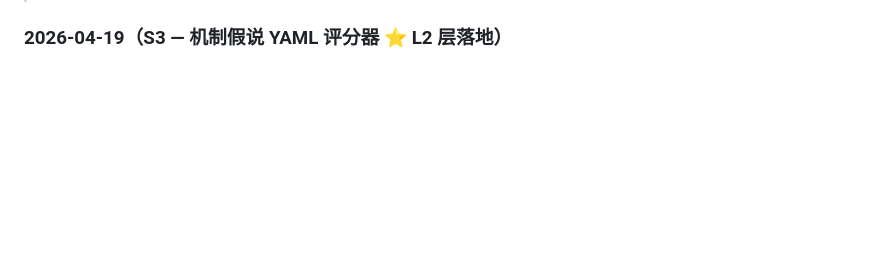
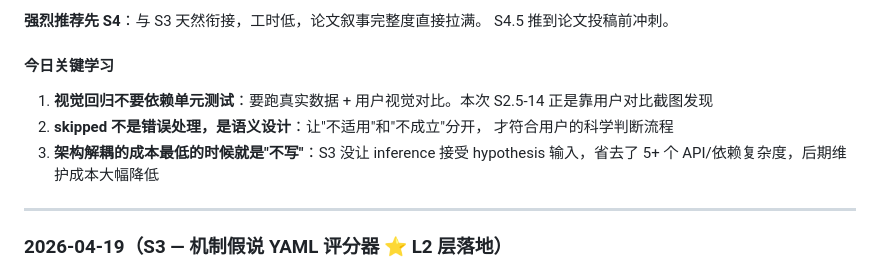
Before and after one commit to redlizzxy/EnvMeta, a Markdown page: CLAUDE.md, the part around one of its changes. Drawn GitHub-style; blank space fills up the shorter version.

Commit message:
docs: 2026-04-19 Today's Session 总结 (S2.5-14 + S3 合并回顾)
Co-Authored-By: Claude Opus 4.6 (1M context) <noreply@anthropic.com>

```diff
--- a/CLAUDE.md
+++ b/CLAUDE.md
@@ -284,3 +364,16 @@ S8 插件框架推迟到论文接收后再做。完整计划见 `C:\Users\REDLIZ
+**强烈推荐先 S4**：与 S3 天然衔接，工时低，论文叙事完整度直接拉满。
+S4.5 推到论文投稿前冲刺。
+
+#### 今日关键学习
+
+1. **视觉回归不要依赖单元测试**：要跑真实数据 + 用户视觉对比。本次 S2.5-14
+   正是靠用户对比截图发现
+2. **skipped 不是错误处理，是语义设计**：让"不适用"和"不成立"分开，
+   才符合用户的科学判断流程
+3. **架构解耦的成本最低的时候就是"不写"**：S3 没让 inference 接受 hypothesis
+   输入，省去了 5+ 个 API/依赖复杂度，后期维护成本大幅降低
+
+---
 
 ### 2026-04-19（S3 — 机制假说 YAML 评分器 ⭐ L2 层落地）
 
```
Also changed, not shown: other parts of CLAUDE.md (+80 -0 lines).
